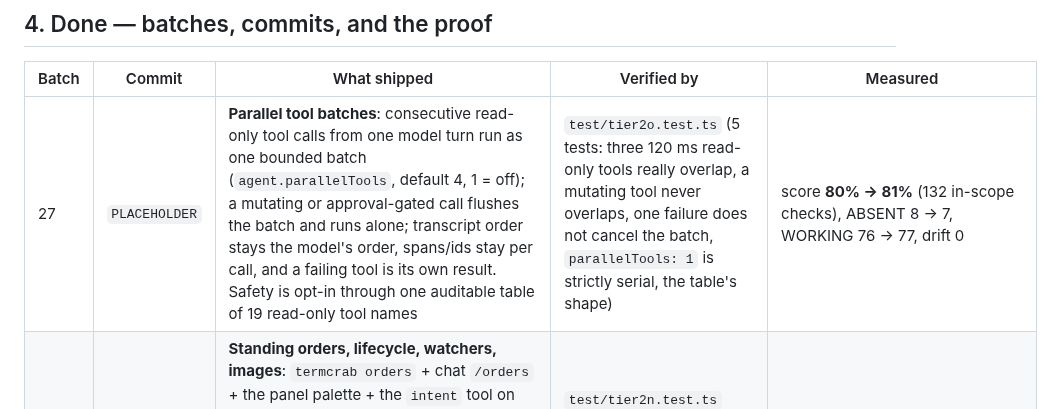
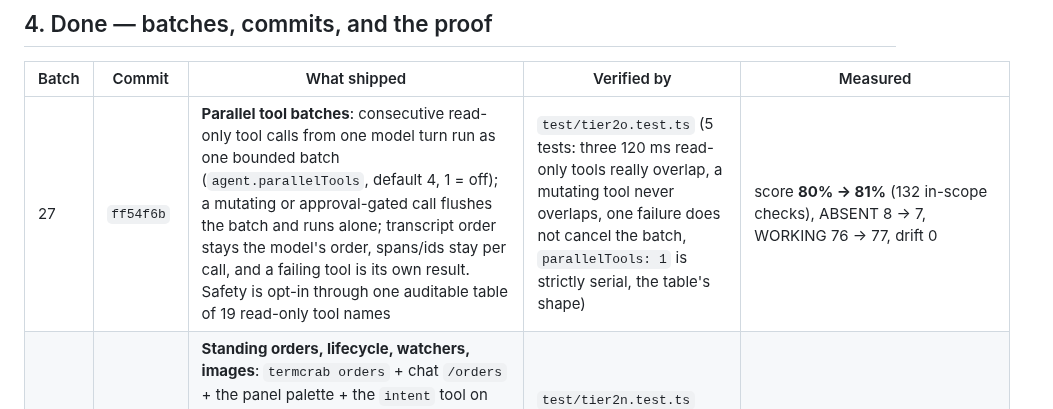
Before and after one commit to onelitonbd/TermCrab, a Markdown page: WORKLOG.md, the part around the change. Rendered like a GitHub page.

Commit message:
worklog: backfill the batch-27 commit hash
Co-authored-by: arena-agent <297053741+arena-agent@users.noreply.github.com>

```diff
--- a/WORKLOG.md
+++ b/WORKLOG.md
@@ -57,7 +57,7 @@ The loop got its first real concurrency, and it is deliberately narrow: only too
 
 | Batch | Commit | What shipped | Verified by | Measured |
 |---|---|---|---|---|
-| 27 | `PLACEHOLDER` | **Parallel tool batches**: consecutive read-only tool calls from one model turn run as one bounded batch (`agent.parallelTools`, default 4, 1 = off); a mutating or approval-gated call flushes the batch and runs alone; transcript order stays the model's order, spans/ids stay per call, and a failing tool is its own result. Safety is opt-in through one auditable table of 19 read-only tool names | `test/tier2o.test.ts` (5 tests: three 120 ms read-only tools really overlap, a mutating tool never overlaps, one failure does not cancel the batch, `parallelTools: 1` is strictly serial, the table's shape) | score **80% → 81%** (132 in-scope checks), ABSENT 8 → 7, WORKING 76 → 77, drift 0 |
+| 27 | `ff54f6b` | **Parallel tool batches**: consecutive read-only tool calls from one model turn run as one bounded batch (`agent.parallelTools`, default 4, 1 = off); a mutating or approval-gated call flushes the batch and runs alone; transcript order stays the model's order, spans/ids stay per call, and a failing tool is its own result. Safety is opt-in through one auditable table of 19 read-only tool names | `test/tier2o.test.ts` (5 tests: three 120 ms read-only tools really overlap, a mutating tool never overlaps, one failure does not cancel the batch, `parallelTools: 1` is strictly serial, the table's shape) | score **80% → 81%** (132 in-scope checks), ABSENT 8 → 7, WORKING 76 → 77, drift 0 |
 | 26 | `f73a9ef` | **Standing orders, lifecycle, watchers, images**: `termcrab orders` + chat `/orders` + the panel palette + the `intent` tool on one store, injected every turn with a written precedence; hooks woken by `run.start`/`run.end`/`session.reset` (reactive) and by `config.watchers` paths (`file.changed`, debounced, suffix-filtered); image generation that really works offline (`src/media/image.ts` — provider endpoint or a hand-written PNG encoder under mock) behind the tool, the CLI and `POST /api/image`; three rows re-judged with tests (canvas, tool count with a count probe, state layout); eight more rows marked out of scope for the three-surface decision | `test/tier2n.test.ts` 26.1–26.5 (6 tests: orders round-trip + prompt precedence + palette, a hook woken by run.end, a watched folder firing file.changed, canvas round-trip, a real PNG offline + a fake image endpoint asserting model/size/auth + a 500 surfaced + the tool + the HTTP route) | score **72% → 80%** (140 in-scope checks), ABSENT 19 → 8, effort ~291d → ~204d, out of scope 10 → 18, drift 0 |
 | 25 | `67f5c6a` | **The scope, written down**: the user's three-surface decision (telegram + web + terminal) is encoded — census rows can be `scope: 'out'` (measured, drift-checked, excluded from tally/score/effort, each with the decision and its reason), the docs say one thing (CHANNELS.md opens with the three supported surfaces and a "kept, not built on" section), and a test guards the arithmetic and keeps the three chosen surfaces in scope | `test/census-scope.test.ts` 25.1 (score = in-scope arithmetic, tally matches, every excluded row names the decision, the three surfaces stay in scope) | score **70% → 72%** (140 in-scope checks), ABSENT 23 → 19, effort ~327d → ~291d, out of scope 10, drift 0 |
 | 24 | `a312d3e` | **Presence + event triggers**: who can reach the agent right now (watchers, channels configured-vs-running, paired devices, recent people) with one stated freshness ladder, in `termcrab presence` / `GET /api/presence` / `/api/status` / chat `/status` / panel status line, plus bus events on change; and hooks that wake on internal events (`run.failed`, `device.paired`, `file.received`, `cron.finished`) through the same queue as a webhook, with a self-loop guard and a 60s cooldown (`termcrab events`) | `test/tier2m.test.ts` 24.1–24.2 (10 subtests: the ladder and its boundaries, a device that used its token vs never, the picture + summary, watchers over real HTTP with a live SSE client, the presence bus event, the CLI with/without a panel, trigger matching, self-loop + cooldown, a real pairing waking its hook) | 748 tests · 0 fail · 3 skipped (environment-dependent); census **WORKING 73 → 74**, Event triggers ABSENT → PARTIAL, score 69% → **70%** (checkpoint), drift 0 |
```
